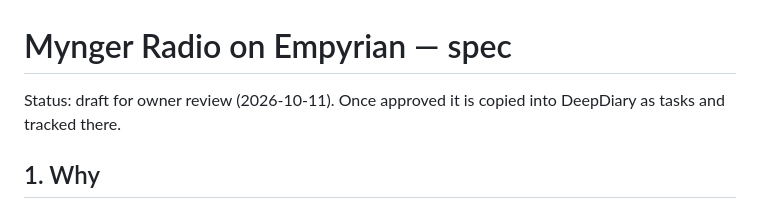
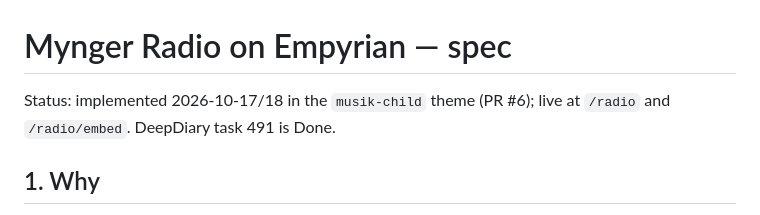
Before and after one commit to Nkosie199/Empyrian, a Markdown page: docs/MYNGER-RADIO-SPEC.md, the part around the change. Drawn GitHub-style.

```diff
--- a/docs/MYNGER-RADIO-SPEC.md
+++ b/docs/MYNGER-RADIO-SPEC.md
@@ -1,6 +1,6 @@
 # Mynger Radio on Empyrian — spec
 
-Status: draft for owner review (2026-10-11). Once approved it is copied into DeepDiary as tasks and tracked there.
+Status: implemented 2026-10-17/18 in the `musik-child` theme (PR #6); live at `/radio` and `/radio/embed`. DeepDiary task 491 is Done.
 
 ## 1. Why
 
```
Also changed, not shown: docs/EMPYRIAN_PROFIT_PLAN.md (+7 -6 lines).
